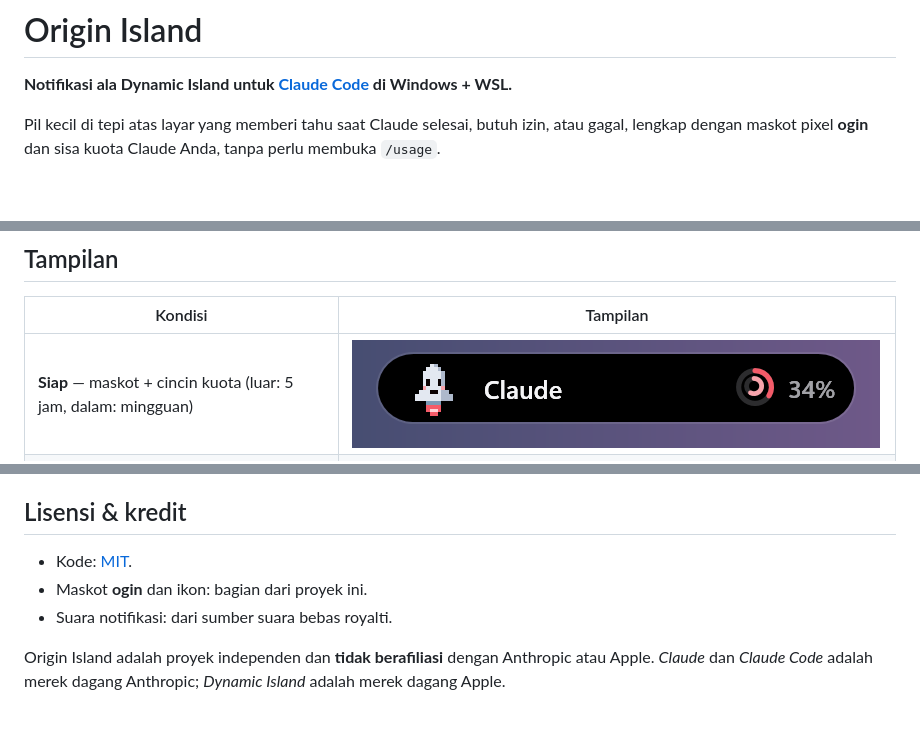
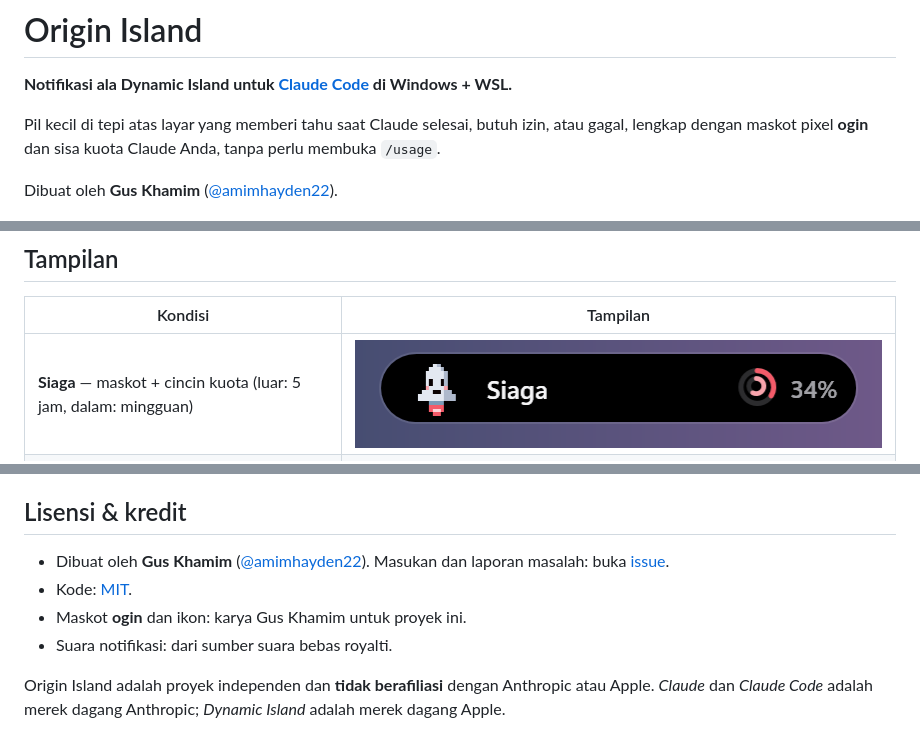
Before and after one commit to amimhayden22/origin-island, a Markdown page: README.md, 3 parts joined by grey strips. Drawn GitHub-style; pictures changed too: docs/idle.png; blank space fills up the shorter version.

Commit message:
feat(ui): ganti teks idle "Claude" menjadi "Siaga"
- Teks idle diambil dari nama status idle di ogin-pixel.json, jadi ikut
  menyesuaikan bila maskot diganti dan tetap cocok untuk tool selain Claude.
- docs/idle.png dirender ulang.
- docs(readme): tambah kredit pembuat (Gus Khamim) dan tautan issue.

Co-Authored-By: Claude Opus 5.5 <noreply@anthropic.com>

```diff
--- a/README.md
+++ b/README.md
@@ -4,6 +4,8 @@
 
 Pil kecil di tepi atas layar yang memberi tahu saat Claude selesai, butuh izin, atau gagal, lengkap
 dengan maskot pixel **ogin** dan sisa kuota Claude Anda, tanpa perlu membuka `/usage`.
+
+Dibuat oleh **Gus Khamim** ([@amimhayden22](https://github.com/amimhayden22)).
 
 ![Claude selesai](docs/done.png)
 
@@ -25,7 +27,7 @@ dengan maskot pixel **ogin** dan sisa kuota Claude Anda, tanpa perlu membuka `/u
 
 | Kondisi | Tampilan |
 |---|---|
-| **Siap** — maskot + cincin kuota (luar: 5 jam, dalam: mingguan) | ![Siap](docs/idle.png) |
+| **Siaga** — maskot + cincin kuota (luar: 5 jam, dalam: mingguan) | ![Siaga](docs/idle.png) |
 | **Bekerja** — maskot bekerja, nama proyek tampil | ![Bekerja](docs/working.png) |
 | **Hover** — detail kuota, sesi aktif, tombol | ![Hover](docs/hover.png) |
 | **Butuh izin** — notifikasi + suara | ![Butuh izin](docs/attention.png) |
@@ -188,8 +190,10 @@ sendiri.
 
 ## Lisensi & kredit
 
+- Dibuat oleh **Gus Khamim** ([@amimhayden22](https://github.com/amimhayden22)). Masukan dan laporan
+  masalah: buka [issue](https://github.com/amimhayden22/origin-island/issues).
 - Kode: [MIT](LICENSE).
-- Maskot **ogin** dan ikon: bagian dari proyek ini.
+- Maskot **ogin** dan ikon: karya Gus Khamim untuk proyek ini.
 - Suara notifikasi: dari sumber suara bebas royalti.
 
 Origin Island adalah proyek independen dan **tidak berafiliasi** dengan Anthropic atau Apple.
```
Also changed, not shown: 1 other file.
